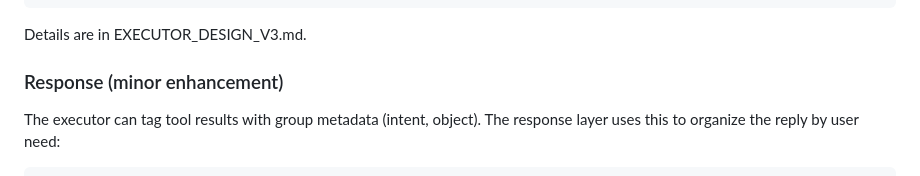
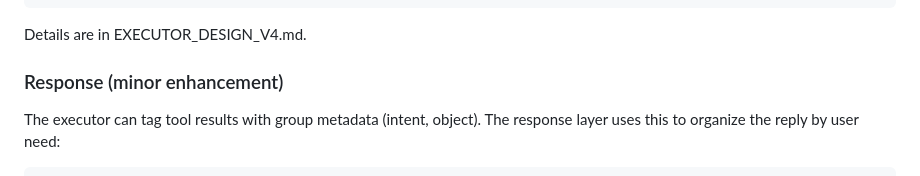
Before and after one commit to sunaminusone/email_agent, a Markdown page: docs/INGESTION_DESIGN_V4.md, the part around the change. Rendered like a GitHub page.

````diff
--- a/docs/INGESTION_DESIGN_V4.md
+++ b/docs/INGESTION_DESIGN_V4.md
@@ -684,7 +684,7 @@ def select_tools_for_execution(
     return _dedupe_and_order(all_calls)
 ```
 
-Details are in EXECUTOR_DESIGN_V3.md.
+Details are in EXECUTOR_DESIGN_V4.md.
 
 ### Response (minor enhancement)
 
````
Also changed, not shown: docs/ROUTING_DESIGN_V4.md (+19 -6 lines).
